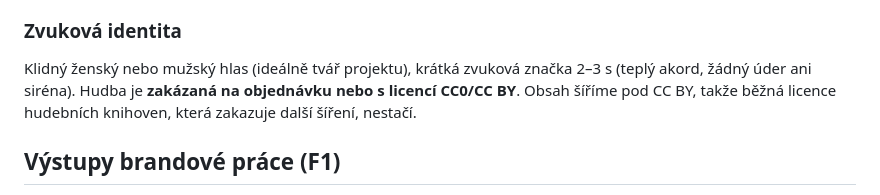
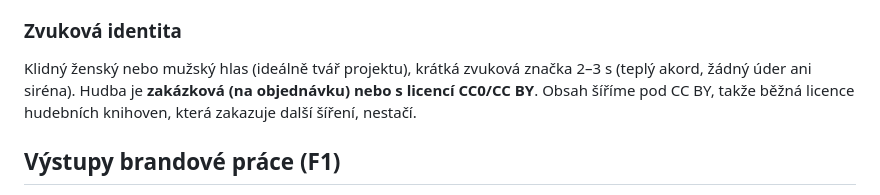
Before and after one commit to veritasderman-rgb/odolnost, a Markdown page: plan/01-brand.md, the part around the change. Drawn GitHub-style.

```diff
--- a/plan/01-brand.md
+++ b/plan/01-brand.md
@@ -233,7 +233,7 @@ Ikonový soubor: lineární ikony s tloušťkou čáry 2 px a zakulacenými konc
 
 ### Zvuková identita
 
-Klidný ženský nebo mužský hlas (ideálně tvář projektu), krátká zvuková značka 2–3 s (teplý akord, žádný úder ani siréna). Hudba je **zakázaná na objednávku nebo s licencí CC0/CC BY**. Obsah šíříme pod CC BY, takže běžná licence hudebních knihoven, která zakazuje další šíření, nestačí.
+Klidný ženský nebo mužský hlas (ideálně tvář projektu), krátká zvuková značka 2–3 s (teplý akord, žádný úder ani siréna). Hudba je **zakázková (na objednávku) nebo s licencí CC0/CC BY**. Obsah šíříme pod CC BY, takže běžná licence hudebních knihoven, která zakazuje další šíření, nestačí.
 
 ## Výstupy brandové práce (F1)
 
```
Also changed, not shown: plan/00-prehled.md (+1 -1 lines), plan/03-video.md (+2 -2 lines).
